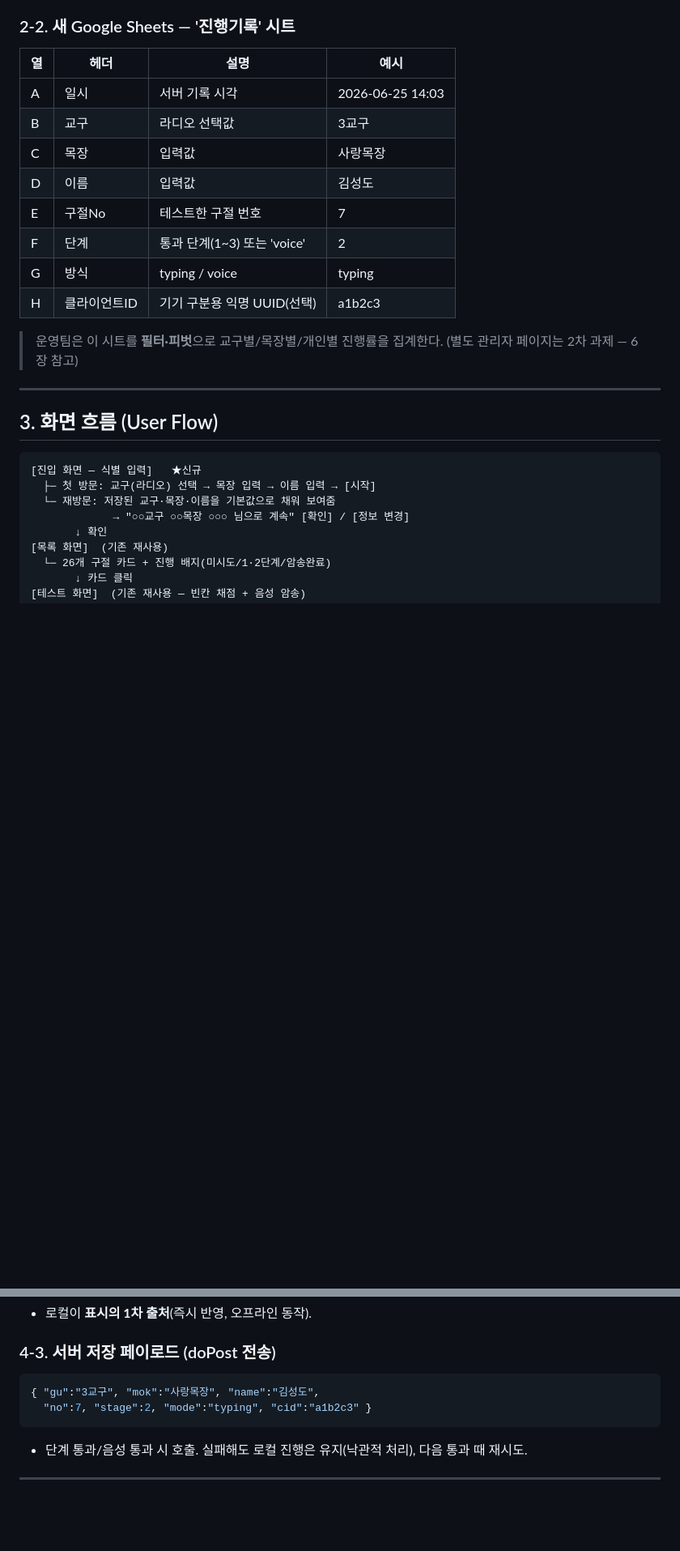
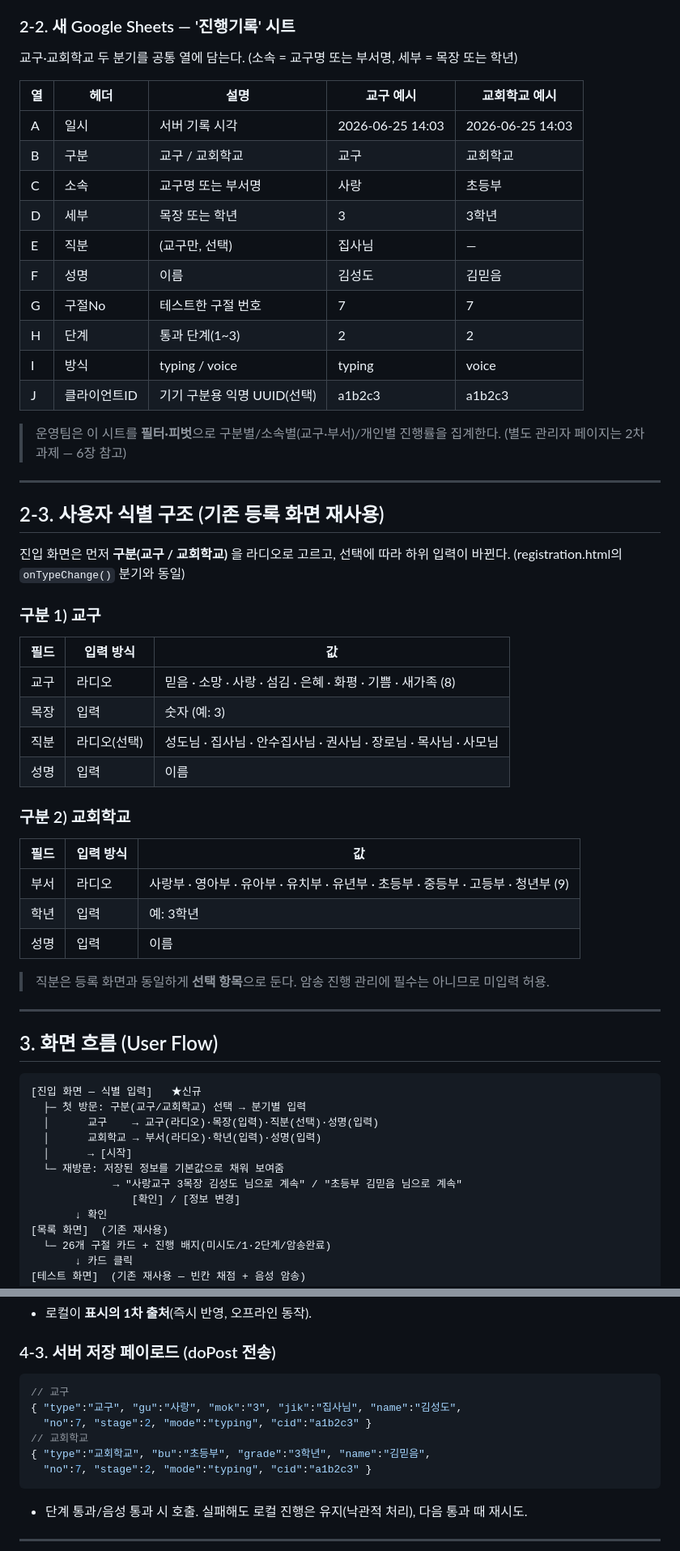
Before and after one commit to sewoongkim1/bible-memorize-app, a Markdown page: plan_members_v1.md, 2 parts joined by grey strips. Shown at 81% size. Rendered like a GitHub page; blank space fills up the shorter version.

Commit message:
회원 버전 식별 구조: 교구/교회학교 분기 반영(summer-bible 등록 화면 재사용)
Co-Authored-By: Claude Opus 4.8 (1M context) <noreply@anthropic.com>

````diff
--- a/plan_members_v1.md
+++ b/plan_members_v1.md
@@ -58,18 +60,45 @@
 
 ### 2-2. 새 Google Sheets — '진행기록' 시트
 
-| 열 | 헤더 | 설명 | 예시 |
-|---|---|---|---|
-| A | 일시 | 서버 기록 시각 | 2026-06-25 14:03 |
-| B | 교구 | 라디오 선택값 | 3교구 |
-| C | 목장 | 입력값 | 사랑목장 |
-| D | 이름 | 입력값 | 김성도 |
-| E | 구절No | 테스트한 구절 번호 | 7 |
-| F | 단계 | 통과 단계(1~3) 또는 'voice' | 2 |
-| G | 방식 | typing / voice | typing |
-| H | 클라이언트ID | 기기 구분용 익명 UUID(선택) | a1b2c3 |
+교구·교회학교 두 분기를 공통 열에 담는다. (소속 = 교구명 또는 부서명, 세부 = 목장 또는 학년)
 
-> 운영팀은 이 시트를 **필터·피벗**으로 교구별/목장별/개인별 진행률을 집계한다. (별도 관리자 페이지는 2차 과제 — 6장 참고)
+| 열 | 헤더 | 설명 | 교구 예시 | 교회학교 예시 |
+|---|---|---|---|---|
+| A | 일시 | 서버 기록 시각 | 2026-06-25 14:03 | 2026-06-25 14:03 |
+| B | 구분 | 교구 / 교회학교 | 교구 | 교회학교 |
+| C | 소속 | 교구명 또는 부서명 | 사랑 | 초등부 |
+| D | 세부 | 목장 또는 학년 | 3 | 3학년 |
+| E | 직분 | (교구만, 선택) | 집사님 | — |
+| F | 성명 | 이름 | 김성도 | 김믿음 |
+| G | 구절No | 테스트한 구절 번호 | 7 | 7 |
+| H | 단계 | 통과 단계(1~3) | 2 | 2 |
+| I | 방식 | typing / voice | typing | voice |
+| J | 클라이언트ID | 기기 구분용 익명 UUID(선택) | a1b2c3 | a1b2c3 |
+
+> 운영팀은 이 시트를 **필터·피벗**으로 구분별/소속별(교구·부서)/개인별 진행률을 집계한다. (별도 관리자 페이지는 2차 과제 — 6장 참고)
+
+---
+
+## 2-3. 사용자 식별 구조 (기존 등록 화면 재사용)
+
+진입 화면은 먼저 **구분(교구 / 교회학교)** 을 라디오로 고르고, 선택에 따라 하위 입력이 바뀐다. (registration.html의 `onTypeChange()` 분기와 동일)
+
+### 구분 1) 교구
+| 필드 | 입력 방식 | 값 |
+|---|---|---|
+| 교구 | 라디오 | 믿음 · 소망 · 사랑 · 섬김 · 은혜 · 화평 · 기쁨 · 새가족 (8) |
+| 목장 | 입력 | 숫자 (예: 3) |
+| 직분 | 라디오(선택) | 성도님 · 집사님 · 안수집사님 · 권사님 · 장로님 · 목사님 · 사모님 |
+| 성명 | 입력 | 이름 |
+
+### 구분 2) 교회학교
+| 필드 | 입력 방식 | 값 |
+|---|---|---|
+| 부서 | 라디오 | 사랑부 · 영아부 · 유아부 · 유치부 · 유년부 · 초등부 · 중등부 · 고등부 · 청년부 (9) |
+| 학년 | 입력 | 예: 3학년 |
+| 성명 | 입력 | 이름 |
+
+> 직분은 등록 화면과 동일하게 **선택 항목**으로 둔다. 암송 진행 관리에 필수는 아니므로 미입력 허용.
 
 ---
 
@@ -77,9 +106,13 @@
 
 ```
 [진입 화면 — 식별 입력]   ★신규
-  ├─ 첫 방문: 교구(라디오) 선택 → 목장 입력 → 이름 입력 → [시작]
-  └─ 재방문: 저장된 교구·목장·이름을 기본값으로 채워 보여줌
-             → "○○교구 ○○목장 ○○○ 님으로 계속" [확인] / [정보 변경]
+  ├─ 첫 방문: 구분(교구/교회학교) 선택 → 분기별 입력
+  │      교구    → 교구(라디오)·목장(입력)·직분(선택)·성명(입력)
+  │      교회학교 → 부서(라디오)·학년(입력)·성명(입력)
+  │      → [시작]
+  └─ 재방문: 저장된 정보를 기본값으로 채워 보여줌
+             → "사랑교구 3목장 김성도 님으로 계속" / "초등부 김믿음 님으로 계속"
+                [확인] / [정보 변경]
        ↓ 확인
 [목록 화면]  (기존 재사용)
   └─ 26개 구절 카드 + 진행 배지(미시도/1·2단계/암송완료)
@@ -113,7 +150,11 @@ value: { "1": { stage: 2, passed: true }, ... }
 
 ### 4-3. 서버 저장 페이로드 (doPost 전송)
 ```json
-{ "gu":"3교구", "mok":"사랑목장", "name":"김성도",
+// 교구
+{ "type":"교구", "gu":"사랑", "mok":"3", "jik":"집사님", "name":"김성도",
+  "no":7, "stage":2, "mode":"typing", "cid":"a1b2c3" }
+// 교회학교
+{ "type":"교회학교", "bu":"초등부", "grade":"3학년", "name":"김믿음",
   "no":7, "stage":2, "mode":"typing", "cid":"a1b2c3" }
 ```
 - 단계 통과/음성 통과 시 호출. 실패해도 로컬 진행은 유지(낙관적 처리), 다음 통과 때 재시도.
````
Also changed, not shown: other parts of plan_members_v1.md (+20 -14 lines).
